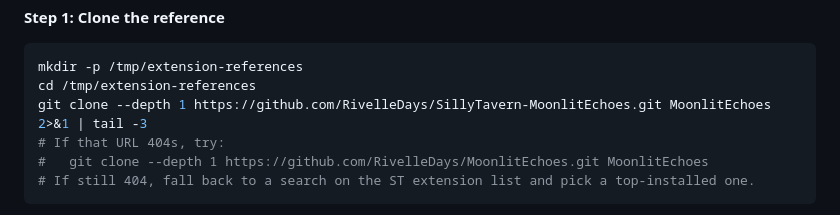
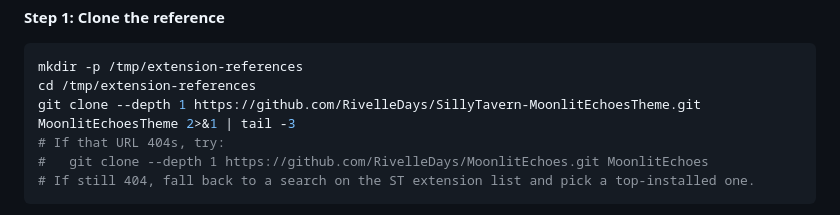
Before and after one commit to EvaL3n4/SillyTavern-STARmem, a Markdown page: docs/plans/phase-16-public-ship.md, the part around the change. Rendered like a GitHub page.

````diff
--- a/docs/plans/phase-16-public-ship.md
+++ b/docs/plans/phase-16-public-ship.md
@@ -173,7 +173,7 @@ and public-ship hygiene (manifest bump, README, CHANGELOG, install doc)."
 ```bash
 mkdir -p /tmp/extension-references
 cd /tmp/extension-references
-git clone --depth 1 https://github.com/RivelleDays/SillyTavern-MoonlitEchoes.git MoonlitEchoes 2>&1 | tail -3
+git clone --depth 1 https://github.com/RivelleDays/SillyTavern-MoonlitEchoesTheme.git MoonlitEchoesTheme 2>&1 | tail -3
 # If that URL 404s, try:
 #   git clone --depth 1 https://github.com/RivelleDays/MoonlitEchoes.git MoonlitEchoes
 # If still 404, fall back to a search on the ST extension list and pick a top-installed one.
````
Also changed, not shown: docs/research/extension-install-conventions.md (added, +242 -0 lines).
